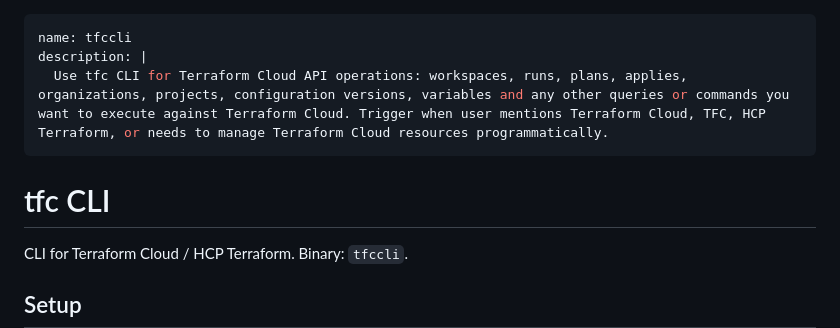
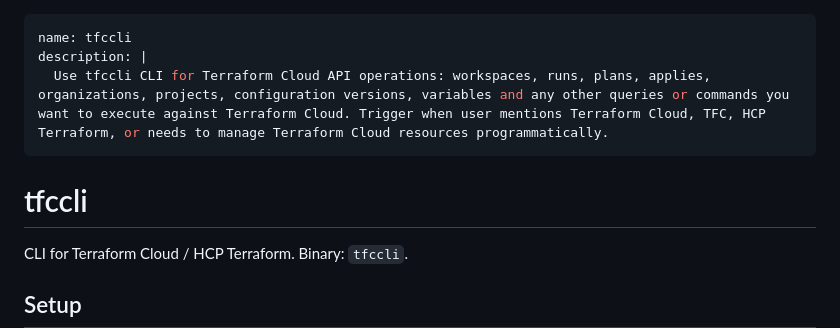
Before and after one commit to richclement/tfccli, a Markdown page: skills/tfccli/SKILL.md, the part around the change. Drawn GitHub-style.

Commit message:
update to naming to make name of the tool more clear

```diff
--- a/skills/tfccli/SKILL.md
+++ b/skills/tfccli/SKILL.md
@@ -1,10 +1,10 @@
 ---
 name: tfccli
 description: |
-  Use tfc CLI for Terraform Cloud API operations: workspaces, runs, plans, applies, organizations, projects, configuration versions, variables and any other queries or commands you want to execute against Terraform Cloud. Trigger when user mentions Terraform Cloud, TFC, HCP Terraform, or needs to manage Terraform Cloud resources programmatically.
+  Use tfccli CLI for Terraform Cloud API operations: workspaces, runs, plans, applies, organizations, projects, configuration versions, variables and any other queries or commands you want to execute against Terraform Cloud. Trigger when user mentions Terraform Cloud, TFC, HCP Terraform, or needs to manage Terraform Cloud resources programmatically.
 ---
 
-# tfc CLI
+# tfccli
 
 CLI for Terraform Cloud / HCP Terraform. Binary: `tfccli`.
 
```
